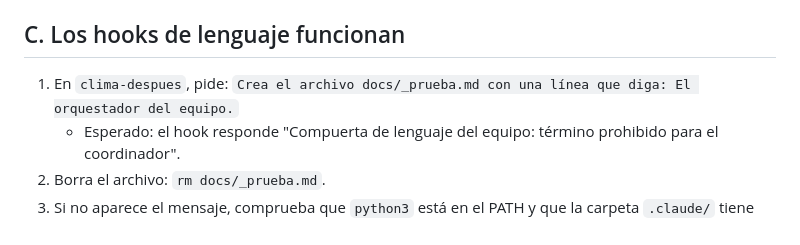
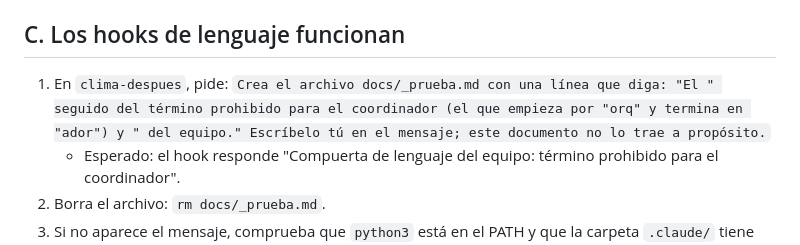
Before and after one commit to howkrios-65/clima-lima, a Markdown page: docs/agentes/prueba_sesion_nueva.md, the part around the change. GitHub-like rendering.

Commit message:
Guía de la prueba en sesión nueva (fichas, CLAUDE.md, hooks y tokens)
Co-Authored-By: Claude Sonnet 5.5 <noreply@anthropic.com>
Claude-Session: https://claude.ai/code/session_01HuaXZZFETmms2hCVjsvSSn

```diff
--- a/docs/agentes/prueba_sesion_nueva.md
+++ b/docs/agentes/prueba_sesion_nueva.md
@@ -26,7 +26,7 @@ git worktree add ../clima-antes a2e17f8
 2. Si no lo sabe, el CLAUDE.md no llega a los subagentes: las reglas deben seguir en `knowledge/protocolo_comun.md` y en cada ficha (ya están ahí). Anota el resultado.
 
 ## C. Los hooks de lenguaje funcionan
-1. En `clima-despues`, pide: `Crea el archivo docs/_prueba.md con una línea que diga: El orquestador del equipo.`
+1. En `clima-despues`, pide: `Crea el archivo docs/_prueba.md con una línea que diga: "El " seguido del término prohibido para el coordinador (el que empieza por "orq" y termina en "ador") y " del equipo." Escríbelo tú en el mensaje; este documento no lo trae a propósito.`
    - Esperado: el hook responde "Compuerta de lenguaje del equipo: término prohibido para el coordinador".
 2. Borra el archivo: `rm docs/_prueba.md`.
 3. Si no aparece el mensaje, comprueba que `python3` está en el PATH y que la carpeta `.claude/` tiene `settings.json`; revisa `/hooks` dentro de la sesión.
```
